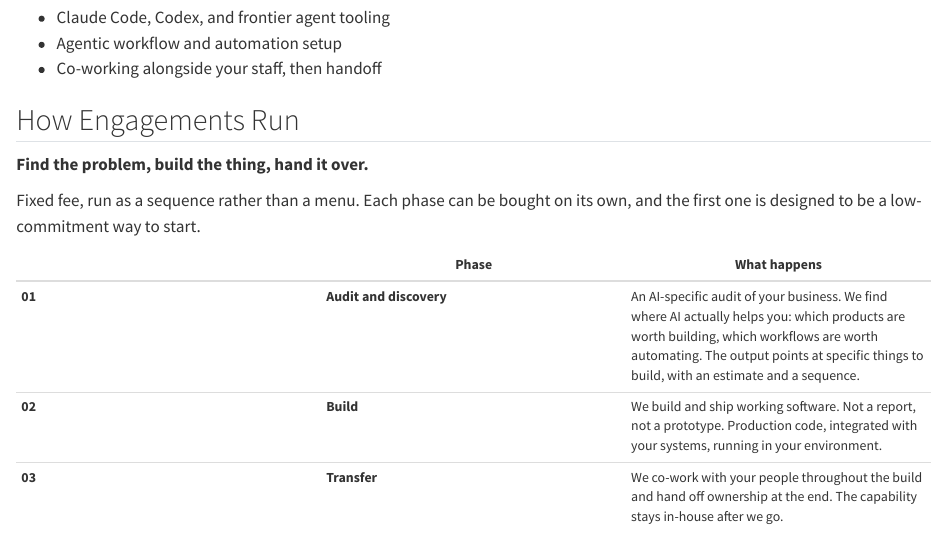
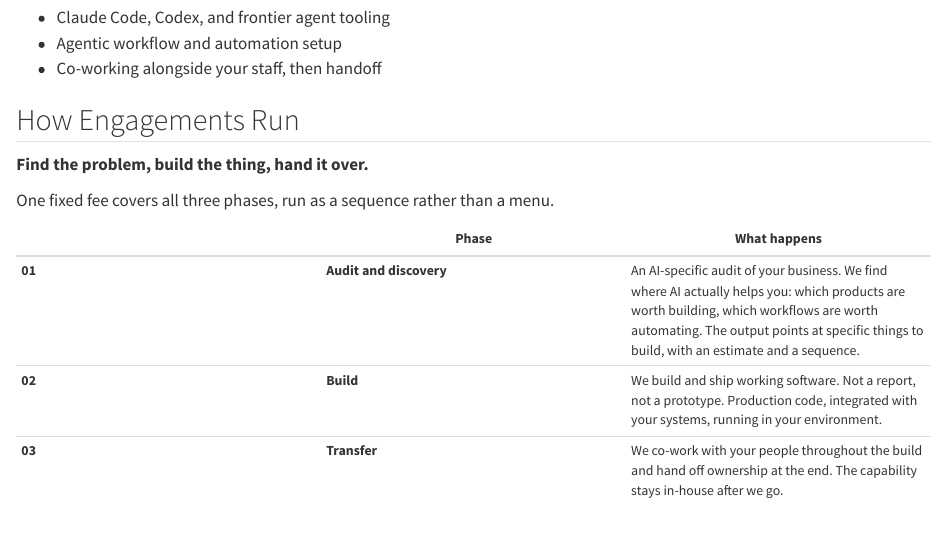
Before and after one commit to ai-foundry-byu/foundry-lab, a Quarto document (partners/05-rfp.qmd): the page in a window 1100 px wide, from 920 px down. Rendered offline with R 4.5, knitr and Pandoc in place of Quarto, with nearby package versions.

Commit message:
Fix RFP phase intro left contradicting the single fixed fee
Co-Authored-By: Claude Opus 5 (1M context) <noreply@anthropic.com>
Claude-Session: https://claude.ai/code/session_01FNEXpDvTVRQdL4V6uHmGTe

```diff
--- a/partners/05-rfp.qmd
+++ b/partners/05-rfp.qmd
@@ -59,8 +59,7 @@ engagement.
 
 **Find the problem, build the thing, hand it over.**
 
-Fixed fee, run as a sequence rather than a menu. Each phase can be bought on its own, and the
-first one is designed to be a low-commitment way to start.
+One fixed fee covers all three phases, run as a sequence rather than a menu.
 
 | | Phase | What happens |
 |---|---|---|
```
Also changed, not shown: docs/search.json, 1 other file.
